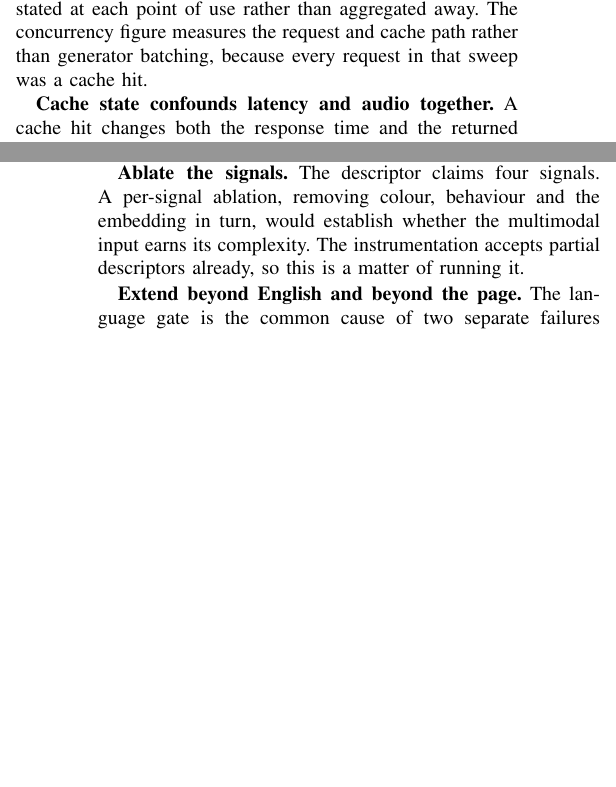
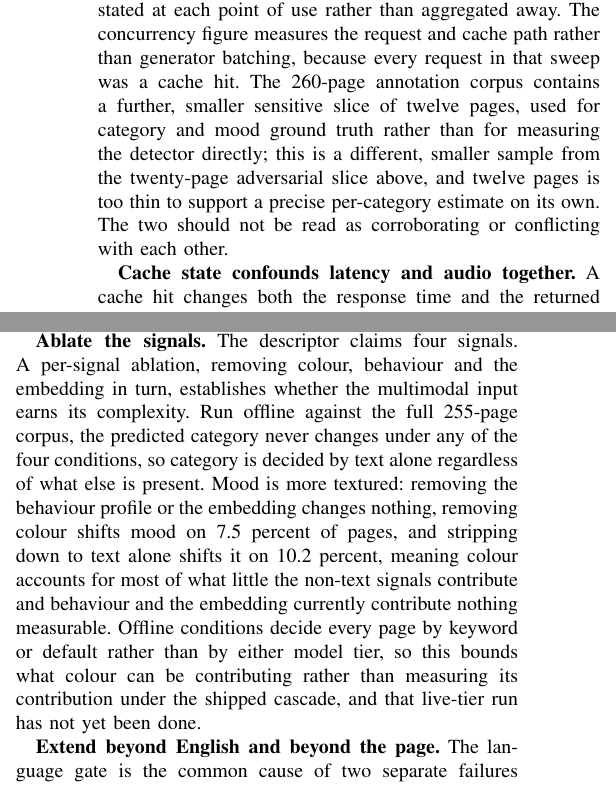
Before and after one commit to AyushK0808/web2music, a LaTeX paper (paper/main.tex): two parts of the columns of pages 11 and 12 of 13 before the commit and two parts of the columns of page 12 of 13 after it, joined at a grey line, cut so that both start at the same text, the shorter picture padded with empty space. Compiled offline with pdfLaTeX.

Commit message:
Updated the paper text to match the work already done. Added the real per category page counts to the corpus section, a note on the sensitive slice size in limitations, and rewrote the detector and signal ablation paragraphs to describe the actual fix and results instead of the old proposal.

```diff
--- a/paper/main.tex
+++ b/paper/main.tex
@@ -1084,7 +1102,12 @@ on three requests, the restraint audit on twenty pages, and the classification
 ablation on eighteen. These are stated at each point of use rather than
 aggregated away. The concurrency figure measures the request and cache path
 rather than generator batching, because every request in that sweep was a cache
-hit.
+hit. The 260-page annotation corpus contains a further, smaller sensitive
+slice of twelve pages, used for category and mood ground truth rather than for
+measuring the detector directly; this is a different, smaller sample from the
+twenty-page adversarial slice above, and twelve pages is too thin to support a
+precise per-category estimate on its own. The two should not be read as
+corroborating or conflicting with each other.
 
 \textbf{Cache state confounds latency and audio together.} A cache hit changes
 both the response time and the returned audio, since an identical clip recurs.
@@ -1146,9 +1169,18 @@ since it dominates the common path.
 
 \textbf{Ablate the signals.} The descriptor claims four signals. A
 per-signal ablation, removing colour, behaviour and the embedding in turn,
-would establish whether the multimodal input earns its complexity. The
-instrumentation accepts partial descriptors already, so this is a matter of
-running it.
+establishes whether the multimodal input earns its complexity. Run offline
+against the full 255-page corpus, the predicted category never changes under
+any of the four conditions, so category is decided by text alone regardless
+of what else is present. Mood is more textured: removing the behaviour
+profile or the embedding changes nothing, removing colour shifts mood on 7.5
+percent of pages, and stripping down to text alone shifts it on 10.2 percent,
+meaning colour accounts for most of what little the non-text signals
+contribute and behaviour and the embedding currently contribute nothing
+measurable. Offline conditions decide every page by keyword or default
+rather than by either model tier, so this bounds what colour can be
+contributing rather than measuring its contribution under the shipped
+cascade, and that live-tier run has not yet been done.
 
 \textbf{Extend beyond English and beyond the page.} The language gate is the
 common cause of two separate failures and deserves a dedicated treatment.
```
Also changed, not shown: paper/main.tex (20 more changed lines).
